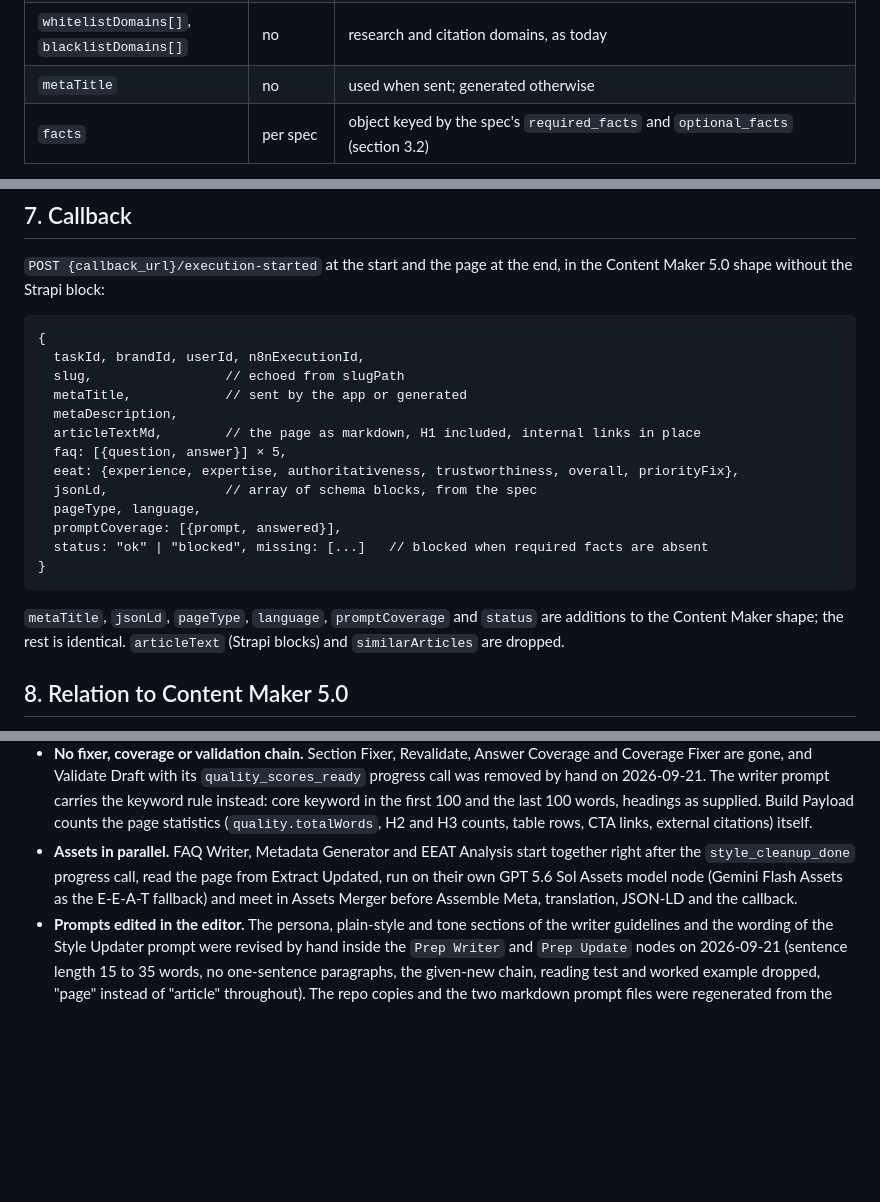
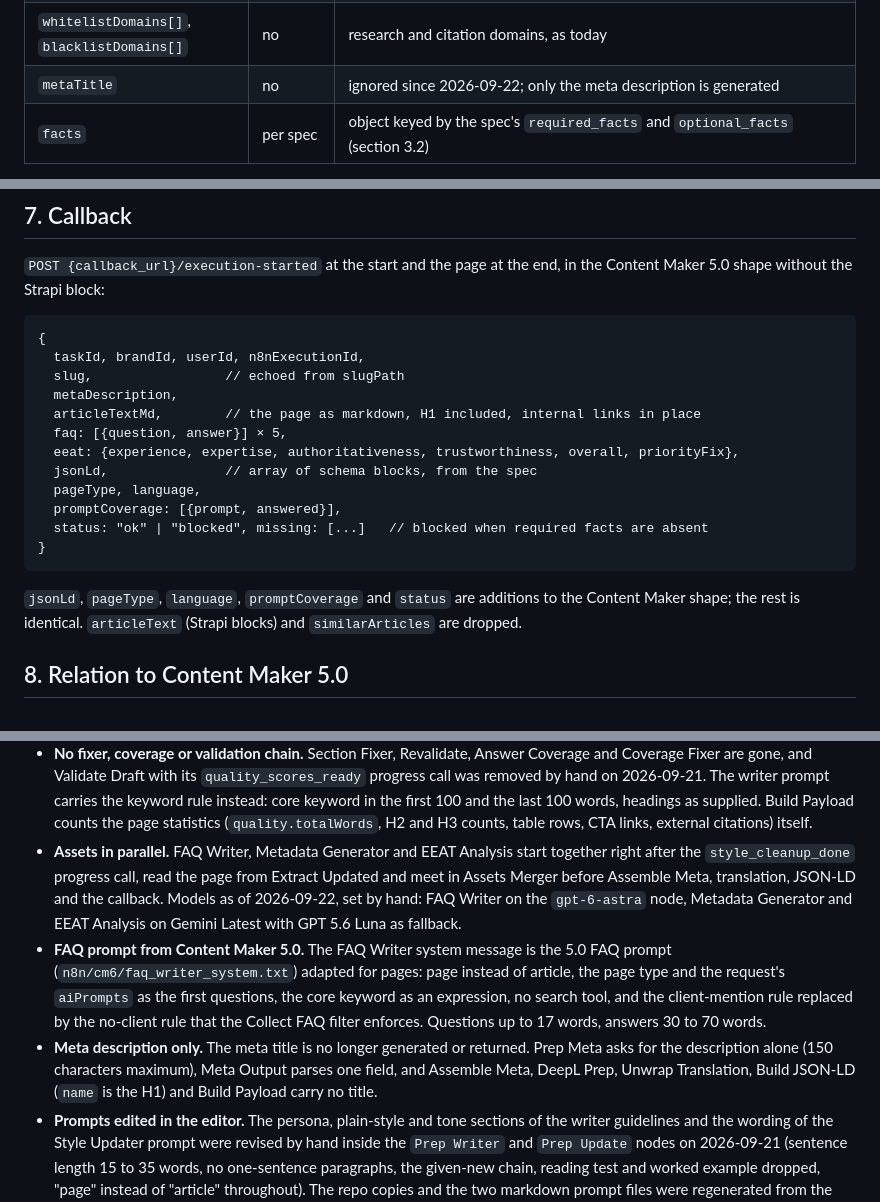
Before and after one commit to andrii-dolinskyi/nlp-metrics-service, a Markdown page: docs/page-maker-architecture.md, 3 parts joined by grey strips. Rendered like a GitHub page; blank space fills up the shorter version.

Commit message:
Docs: FAQ prompt from 5.0, meta description only, test run 38165
Co-Authored-By: Claude Fable 5.1 <noreply@anthropic.com>
Claude-Session: https://claude.ai/code/session_01BbePu1tdiUo4hgAkvFvYS5

````diff
--- a/docs/page-maker-architecture.md
+++ b/docs/page-maker-architecture.md
@@ -99,7 +99,7 @@ Every type serves one intent, which is why blog articles are not a type of their
 | `ctaRules`, `ctaUrl` | yes | what to say about the client and the one action to ask for, as in Content Maker; `ctaUrl` is placed in the closing section |
 | `writingPreferences` | no | client rules: tone, spelling, claims to avoid, formatting |
 | `whitelistDomains[]`, `blacklistDomains[]` | no | research and citation domains, as today |
-| `metaTitle` | no | used when sent; generated otherwise |
+| `metaTitle` | no | ignored since 2026-09-22; only the meta description is generated |
 | `facts` | per spec | object keyed by the spec's `required_facts` and `optional_facts` (section 3.2) |
 
 Gone from revision 2: `words`, `schemaTypes`, `researchDepth` (all from the spec), `mode`, `existingBody`, `pillarId`, `clusterId`, `hubSlug`, `linksOut`, `answerBlock`, `localizedKeyword`, `localizedH1`, `pineconeIndex`, `prompt`, `articleType`, `contentIdea`.
@@ -161,7 +161,6 @@ As built: everything in English through the peelers, the Style Updater, validati
 {
   taskId, brandId, userId, n8nExecutionId,
   slug,                 // echoed from slugPath
-  metaTitle,            // sent by the app or generated
   metaDescription,
   articleTextMd,        // the page as markdown, H1 included, internal links in place
   faq: [{question, answer}] × 5,
@@ -173,7 +172,7 @@ As built: everything in English through the peelers, the Style Updater, validati
 }
 ```
 
-`metaTitle`, `jsonLd`, `pageType`, `language`, `promptCoverage` and `status` are additions to the Content Maker shape; the rest is identical. `articleText` (Strapi blocks) and `similarArticles` are dropped.
+`jsonLd`, `pageType`, `language`, `promptCoverage` and `status` are additions to the Content Maker shape; the rest is identical. `articleText` (Strapi blocks) and `similarArticles` are dropped.
 
 ## 8. Relation to Content Maker 5.0
 
@@ -473,7 +472,9 @@ Revision of 2026-09-21:
 - **Progress inline.** The six progress calls sit on the main chain with wait-for-completion off, so no branch can fail to fire.
 - **Prompts inside the nodes.** The writer guidelines and the Style Updater prompt are template strings inside `Prep Writer` and `Prep Update`; the repo (`n8n/cm6/`) is the source and `CM6 Code Loader` writes it into the nodes through the n8n API. The `cm6_prompts` table is unused.
 - **No fixer, coverage or validation chain.** Section Fixer, Revalidate, Answer Coverage and Coverage Fixer are gone, and Validate Draft with its `quality_scores_ready` progress call was removed by hand on 2026-09-21. The writer prompt carries the keyword rule instead: core keyword in the first 100 and the last 100 words, headings as supplied. Build Payload counts the page statistics (`quality.totalWords`, H2 and H3 counts, table rows, CTA links, external citations) itself.
-- **Assets in parallel.** FAQ Writer, Metadata Generator and EEAT Analysis start together right after the `style_cleanup_done` progress call, read the page from Extract Updated, run on their own GPT 5.6 Sol Assets model node (Gemini Flash Assets as the E-E-A-T fallback) and meet in Assets Merger before Assemble Meta, translation, JSON-LD and the callback.
+- **Assets in parallel.** FAQ Writer, Metadata Generator and EEAT Analysis start together right after the `style_cleanup_done` progress call, read the page from Extract Updated and meet in Assets Merger before Assemble Meta, translation, JSON-LD and the callback. Models as of 2026-09-22, set by hand: FAQ Writer on the `gpt-6-astra` node, Metadata Generator and EEAT Analysis on Gemini Latest with GPT 5.6 Luna as fallback.
+- **FAQ prompt from Content Maker 5.0.** The FAQ Writer system message is the 5.0 FAQ prompt (`n8n/cm6/faq_writer_system.txt`) adapted for pages: page instead of article, the page type and the request's `aiPrompts` as the first questions, the core keyword as an expression, no search tool, and the client-mention rule replaced by the no-client rule that the Collect FAQ filter enforces. Questions up to 17 words, answers 30 to 70 words.
+- **Meta description only.** The meta title is no longer generated or returned. Prep Meta asks for the description alone (150 characters maximum), Meta Output parses one field, and Assemble Meta, DeepL Prep, Unwrap Translation, Build JSON-LD (`name` is the H1) and Build Payload carry no title.
 - **Prompts edited in the editor.** The persona, plain-style and tone sections of the writer guidelines and the wording of the Style Updater prompt were revised by hand inside the `Prep Writer` and `Prep Update` nodes on 2026-09-21 (sentence length 15 to 35 words, no one-sentence paragraphs, the given-new chain, reading test and worked example dropped, "page" instead of "article" throughout). The repo copies and the two markdown prompt files were regenerated from the node code with `tools/build_n8n_code.py --extract`. The peelers were switched to GPT 5.6 Sol with Gemini Flash as fallback and the Style Updater to the `gpt-6-astra` model, by hand.
 - **Evaluator restored.** The Money Calculator runs the Content Maker 5.0 evaluator (metrics, SEO metrics, rules compliance, final calculations, EVALUATOR sheet) only for executions named exactly "Content Maker 6.0".
 
````
Also changed, not shown: other parts of docs/page-maker-architecture.md (+1 -0 lines), docs/content-maker-6-webhook.md (+1 -3 lines).
